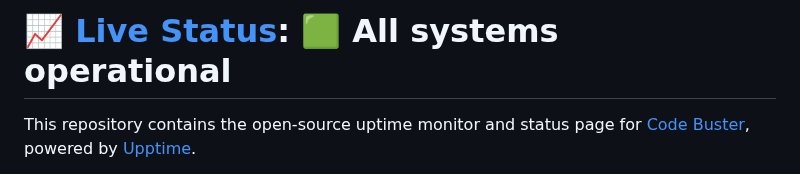
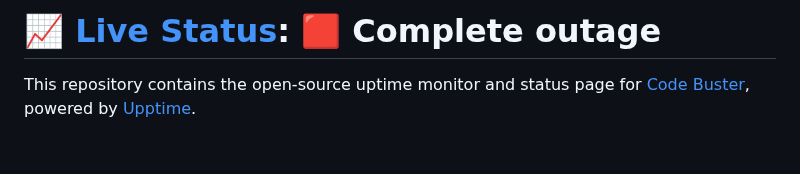
Before and after one commit to free-code-buster/bot-check, a Markdown page: README.md, the part around one of its changes. Rendered like a GitHub page; blank space fills up the shorter version.

Commit message:
:pencil: Update summary in README [skip ci] [upptime]

```diff
--- a/README.md
+++ b/README.md
@@ -1,4 +1,4 @@
-# [📈 Live Status](https://free-code-buster.github.io/bot-check): <!--live status--> **🟩 All systems operational**
+# [📈 Live Status](https://free-code-buster.github.io/bot-check): <!--live status--> **🟥 Complete outage**
 
 This repository contains the open-source uptime monitor and status page for [Code Buster](https://hacknorris.neocities.org/), powered by [Upptime](https://github.com/upptime/upptime).
 
```
Also changed, not shown: other parts of README.md (+1 -1 lines).
